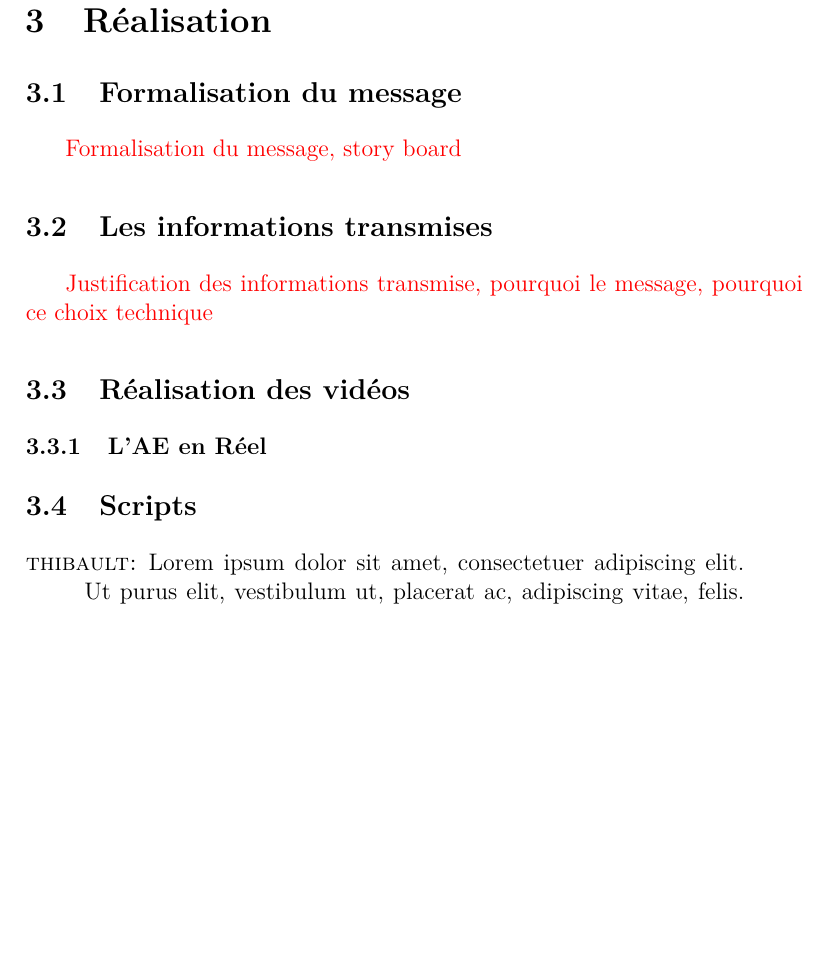
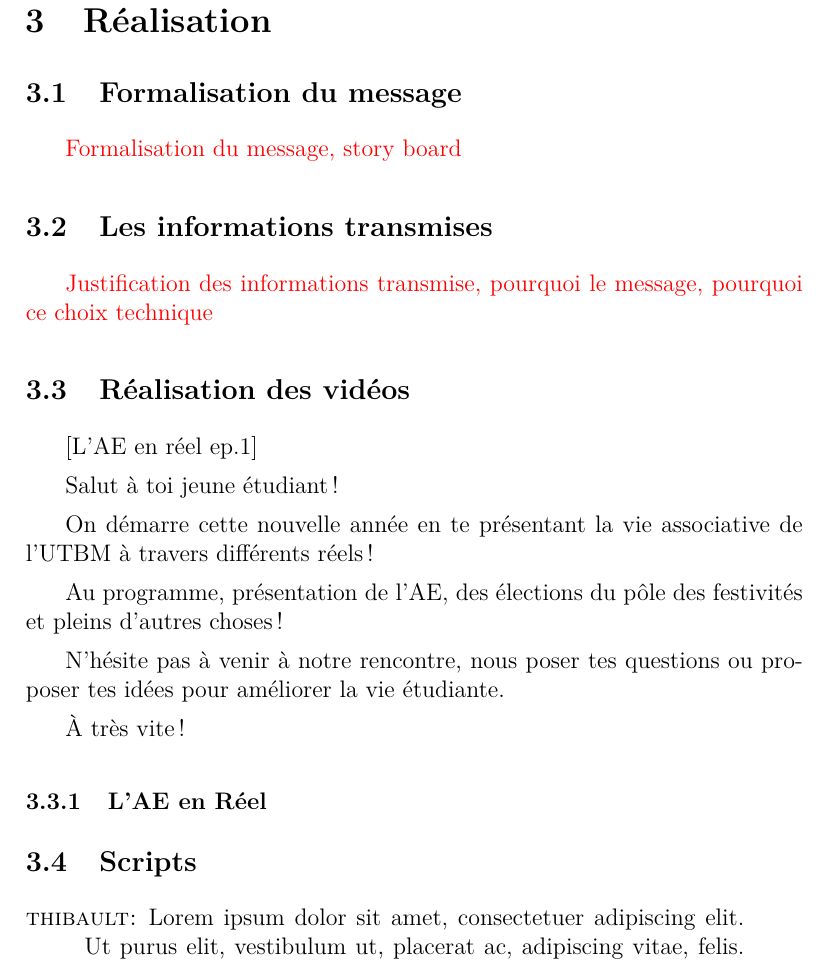
Before and after one commit to thibault-chausson/Rapport-AV00, a LaTeX document (main.tex, which reads pages/realisation.tex): part of page 8 of 14, cut so that both start at the same text, the shorter picture padded with empty space. Compiled offline with pdfLaTeX.

Commit message:
:construction: description insta de l'épisode 1

```diff
--- a/pages/realisation.tex
+++ b/pages/realisation.tex
@@ -14,6 +14,20 @@
 
 \subsection{Réalisation des vidéos}
 
+
+[L'AE en réel ep.1]
+
+Salut à toi jeune étudiant !
+
+On démarre cette nouvelle année en te présentant la vie associative de l'UTBM à travers différents réels !
+
+Au programme, présentation de l'AE, des élections du pôle des festivités et pleins d'autres choses !
+
+N'hésite pas à venir à notre rencontre, nous poser tes questions ou proposer tes idées pour améliorer la vie étudiante.
+
+À très vite !
+
+
 \subsubsection{L'AE en Réel}
 
 \subsection{Scripts}\label{subsec:scripts}
```
